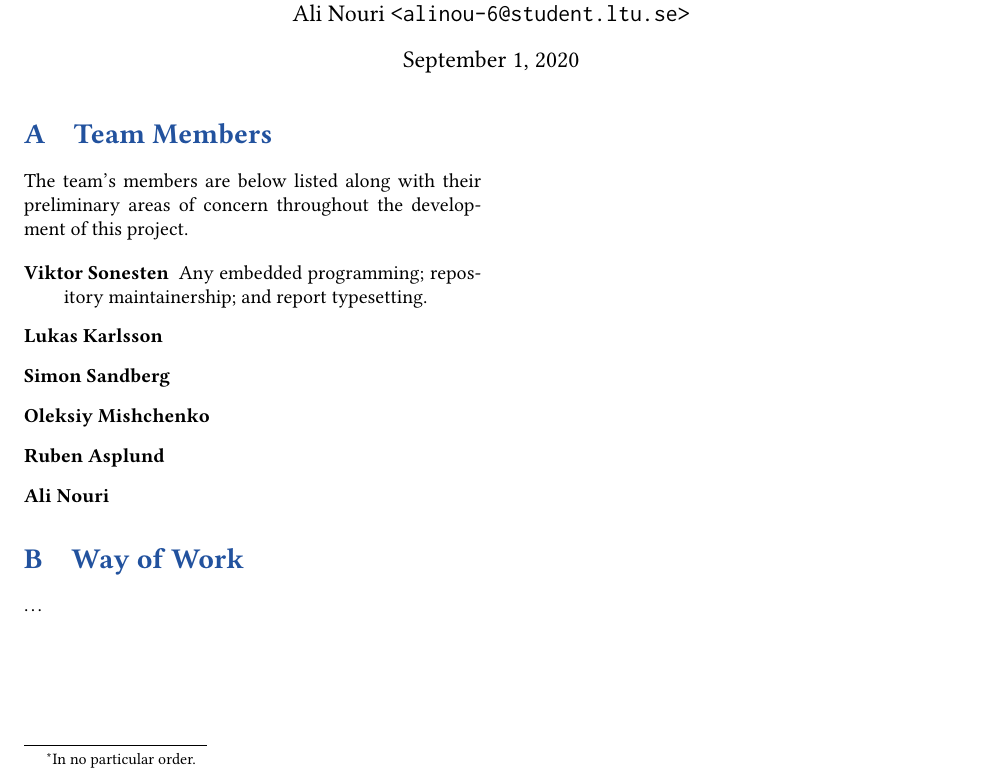
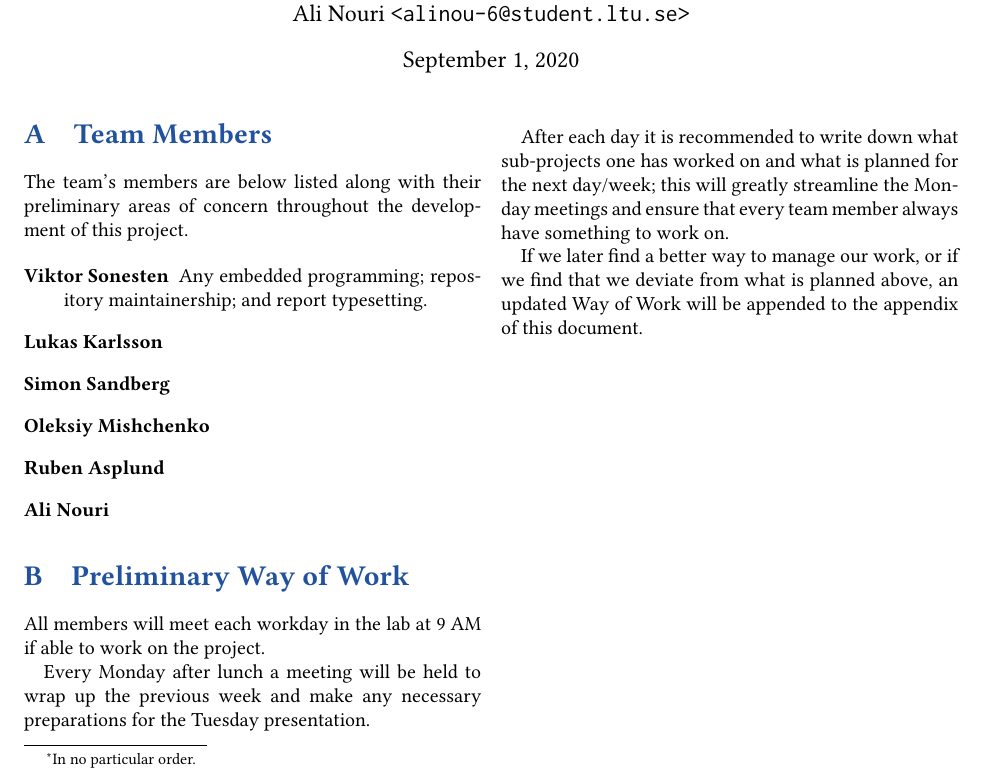
Before and after one commit to tmplt/ed7039e, a LaTeX document (report/master.tex): part of the page, cut so that both start at the same text. Compiled offline with pdfLaTeX.

Commit message:
report: add Way of Work appendix

```diff
--- a/report/master.tex
+++ b/report/master.tex
@@ -87,7 +87,16 @@ The team's members are below listed along with their preliminary areas of concer
     \item[Ali Nouri]
 \end{description}
 
-\section{Way of Work}
-\ldots
+\section{Preliminary Way of Work}
+All members will meet each workday in the lab at 9 AM if able to work on the project.
+
+Every Monday after lunch a meeting will be held to wrap up the previous week and make any necessary preparations for the Tuesday presentation.
+
+After each day it is recommended to write down what sub-projects one has worked on and what is planned for the next day/week;
+this will greatly streamline the Monday meetings and ensure that every team member always have something to work on.
+
+If we later find a better way to manage our work,
+or if we find that we deviate from what is planned above,
+an updated Way of Work will be appended to the appendix of this document.
 
 \end{document}
```
